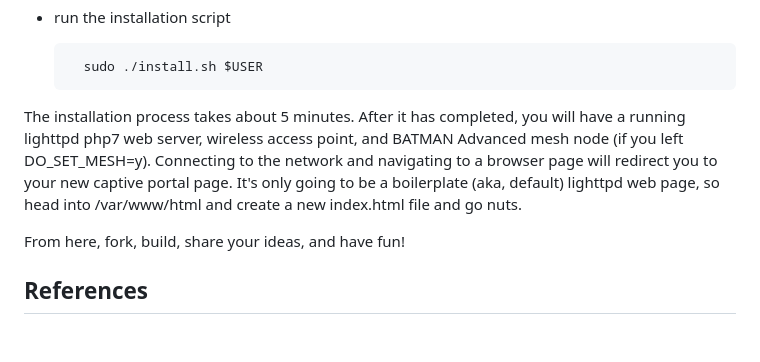
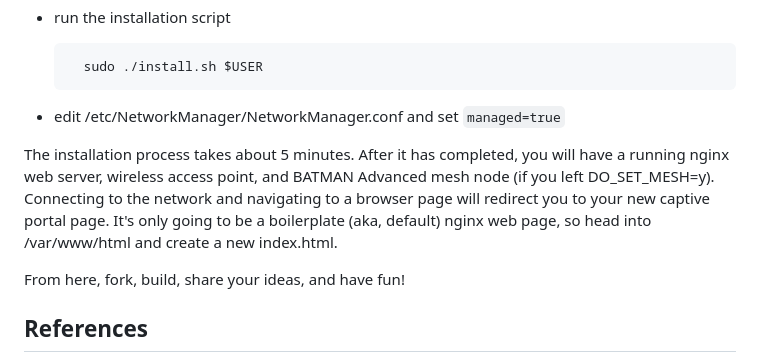
Before and after one commit to chootka/subnodes-ipfs, a Markdown page: README.md, the part around the change. Drawn GitHub-style; blank space fills up the shorter version.

```diff
--- a/README.md
+++ b/README.md
@@ -42,7 +42,9 @@ Also, if this is your first time connecting to your Raspberry Pi headlessly (i.e
 
         sudo ./install.sh $USER
 
-The installation process takes about 5 minutes. After it has completed, you will have a running lighttpd php7 web server, wireless access point, and BATMAN Advanced mesh node (if you left DO_SET_MESH=y). Connecting to the network and navigating to a browser page will redirect you to your new captive portal page. It's only going to be a boilerplate (aka, default) lighttpd web page, so head into /var/www/html and create a new index.html file and go nuts.
+* edit /etc/NetworkManager/NetworkManager.conf and set `managed=true`
+
+The installation process takes about 5 minutes. After it has completed, you will have a running nginx web server, wireless access point, and BATMAN Advanced mesh node (if you left DO_SET_MESH=y). Connecting to the network and navigating to a browser page will redirect you to your new captive portal page. It's only going to be a boilerplate (aka, default) nginx web page, so head into /var/www/html and create a new index.html.
 
 From here, fork, build, share your ideas, and have fun!
 
```
